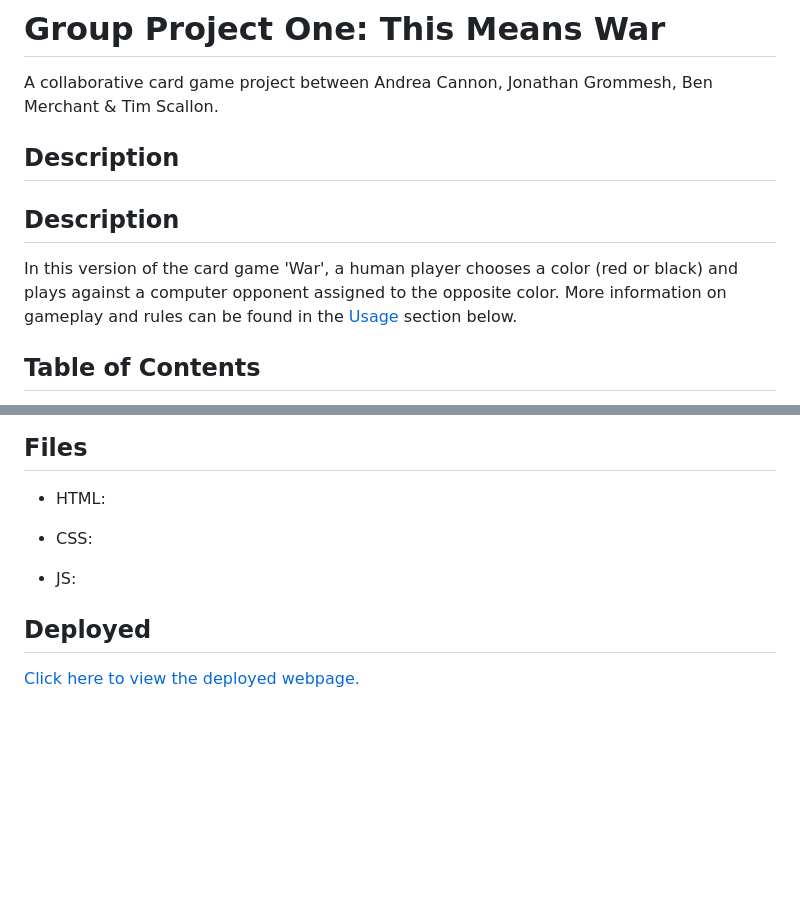
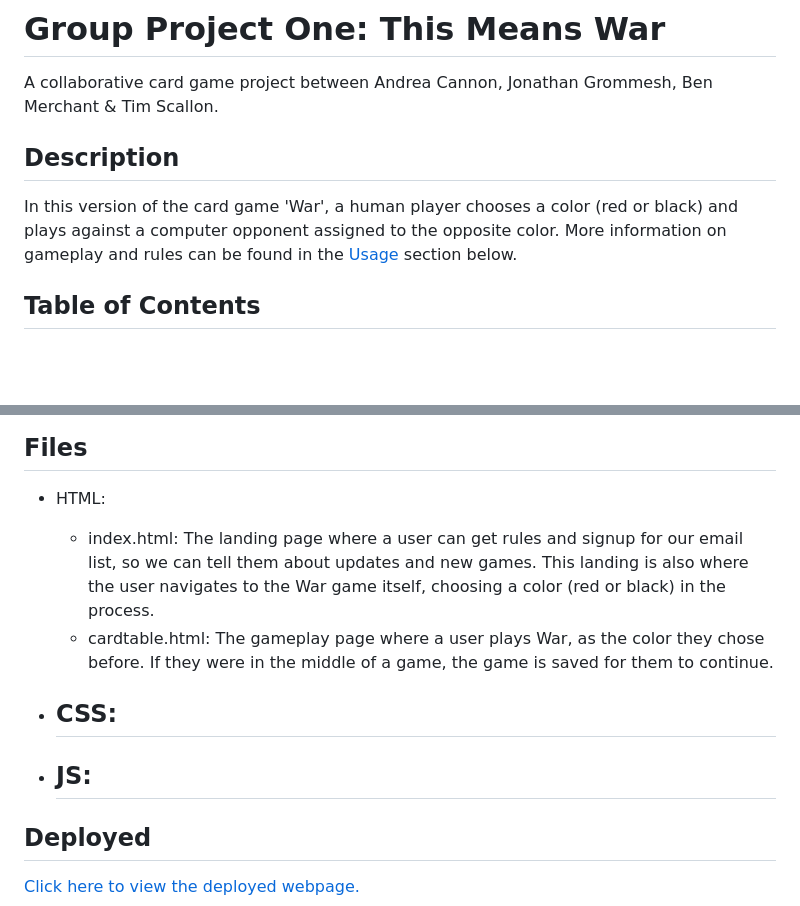
Before and after one commit to floatingpoint-exaflop/group-project-one, a Markdown page: README.md, 2 parts joined by grey strips. Drawn GitHub-style; blank space fills up the shorter version.

```diff
--- a/README.md
+++ b/README.md
@@ -1,13 +1,9 @@
 # Group Project One: This Means War
 A collaborative card game project between Andrea Cannon, Jonathan Grommesh, Ben Merchant &amp; Tim Scallon.
 
-## Description
 
 ## Description
 In this version of the card game 'War', a human player chooses a color (red or black) and plays against a computer opponent assigned to the opposite color. More information on gameplay and rules can be found in the [Usage](#usage) section below.
-
-
-
 
 ## Table of Contents
 
@@ -70,10 +64,13 @@ The game as a whole continues until one player wins all the cards from the table
 ## Files
 
 - HTML:
+    - index.html: The landing page where a user can get rules and signup for our email list, so we can tell them about updates and new games. This landing is also where the user navigates to the War game itself, choosing a color (red or black) in the process.
+    - cardtable.html: The gameplay page where a user plays War, as the color they chose before. If they were in the middle of a game, the game is saved for them to continue.
 
 - CSS:
-
+    -
 - JS:
+    -
 
 
 ## Deployed
```
Also changed, not shown: other parts of README.md (+12 -14 lines), assets/excalidraw-mockup.png (deleted), assets/war-mockup.png (added), 4 other files.
